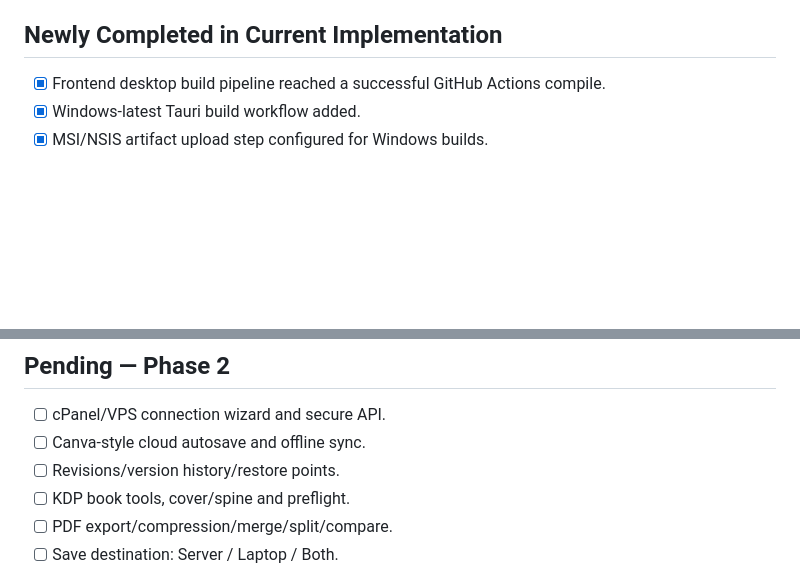
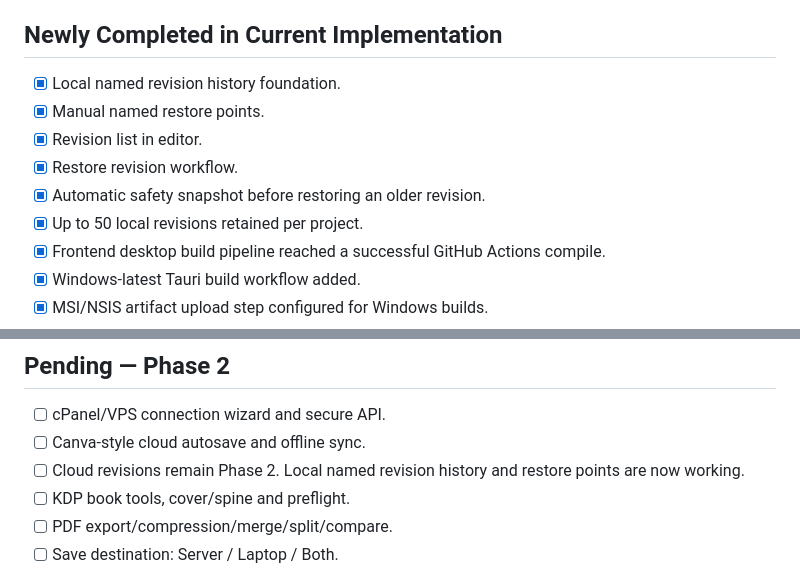
Before and after one commit to XaqibRoXx/Zaix-kdp-software, a Markdown page: docs/STATUS.md, 2 parts joined by grey strips. Drawn GitHub-style; blank space fills up the shorter version.

Commit message:
Track local revision history foundation

```diff
--- a/docs/STATUS.md
+++ b/docs/STATUS.md
@@ -47,6 +47,12 @@ Last updated: 2026-09-30
 - [ ] First runnable Windows development build verification. Windows Tauri installer workflow is now configured.
 
 ## Newly Completed in Current Implementation
+- [x] Local named revision history foundation.
+- [x] Manual named restore points.
+- [x] Revision list in editor.
+- [x] Restore revision workflow.
+- [x] Automatic safety snapshot before restoring an older revision.
+- [x] Up to 50 local revisions retained per project.
 - [x] Frontend desktop build pipeline reached a successful GitHub Actions compile.
 - [x] Windows-latest Tauri build workflow added.
 - [x] MSI/NSIS artifact upload step configured for Windows builds.
@@ -126,7 +132,7 @@ Last updated: 2026-09-30
 ## Pending — Phase 2
 - [ ] cPanel/VPS connection wizard and secure API.
 - [ ] Canva-style cloud autosave and offline sync.
-- [ ] Revisions/version history/restore points.
+- [ ] Cloud revisions remain Phase 2. Local named revision history and restore points are now working.
 - [ ] KDP book tools, cover/spine and preflight.
 - [ ] PDF export/compression/merge/split/compare.
 - [ ] Save destination: Server / Laptop / Both.
```
